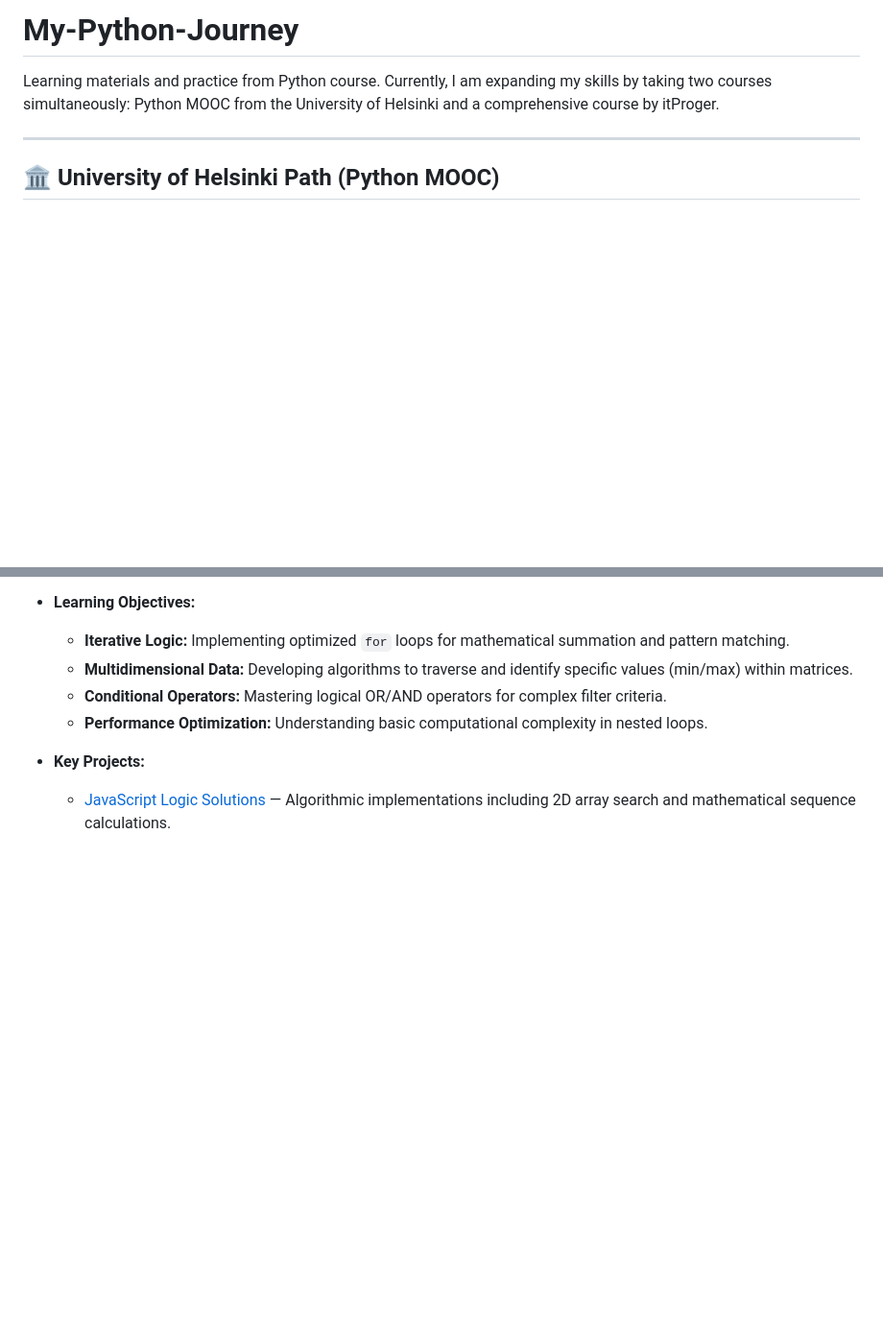
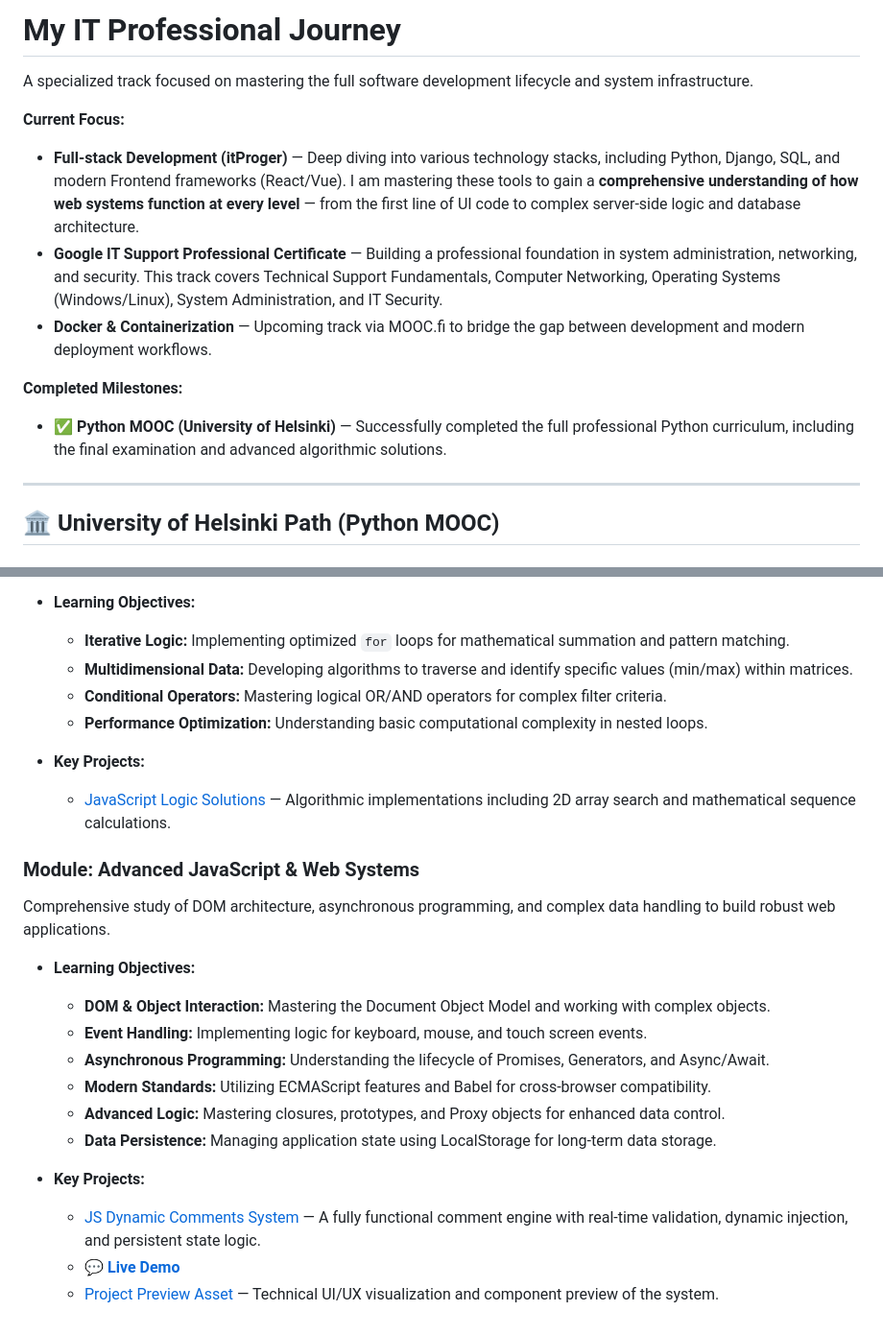
Before and after one commit to mariatupik/My-Python-Journey, a Markdown page: README.md, 2 parts joined by grey strips. Shown at 96% size. GitHub-like rendering; blank space fills up the shorter version.

Commit message:
docs: add Advanced JS module and update professional roadmap

```diff
--- a/README.md
+++ b/README.md
@@ -1,6 +1,13 @@
-# My-Python-Journey
-Learning materials and practice from Python course.
-Currently, I am expanding my skills by taking two courses simultaneously: Python MOOC from the University of Helsinki and a comprehensive course by itProger.
+# My IT Professional Journey
+A specialized track focused on mastering the full software development lifecycle and system infrastructure.
+
+**Current Focus:**
+* **Full-stack Development (itProger)** — Deep diving into various technology stacks, including Python, Django, SQL, and modern Frontend frameworks (React/Vue). I am mastering these tools to gain a **comprehensive understanding of how web systems function at every level** — from the first line of UI code to complex server-side logic and database architecture.
+* **Google IT Support Professional Certificate** — Building a professional foundation in system administration, networking, and security. This track covers Technical Support Fundamentals, Computer Networking, Operating Systems (Windows/Linux), System Administration, and IT Security.
+* **Docker & Containerization** — Upcoming track via MOOC.fi to bridge the gap between development and modern deployment workflows.
+
+**Completed Milestones:**
+* ✅ **Python MOOC (University of Helsinki)** — Successfully completed the full professional Python curriculum, including the final examination and advanced algorithmic solutions.
 
 ---
 
@@ -276,3 +283,19 @@ Introduction to core programming logic and data structure manipulation using Jav
 
 * **Key Projects:**
     * [JavaScript Logic Solutions](https://github.com/mariatupik/My-Python-Journey/blob/main/ItProger/solutions.js) — Algorithmic implementations including 2D array search and mathematical sequence calculations.
+
+### Module: Advanced JavaScript & Web Systems
+Comprehensive study of DOM architecture, asynchronous programming, and complex data handling to build robust web applications.
+
+* **Learning Objectives:**
+    * **DOM & Object Interaction:** Mastering the Document Object Model and working with complex objects.
+    * **Event Handling:** Implementing logic for keyboard, mouse, and touch screen events.
+    * **Asynchronous Programming:** Understanding the lifecycle of Promises, Generators, and Async/Await.
+    * **Modern Standards:** Utilizing ECMAScript features and Babel for cross-browser compatibility.
+    * **Advanced Logic:** Mastering closures, prototypes, and Proxy objects for enhanced data control.
+    * **Data Persistence:** Managing application state using LocalStorage for long-term data storage.
+
+* **Key Projects:**
+    * [JS Dynamic Comments System](https://github.com/mariatupik/My-Python-Journey/tree/main/ItProger/JS-Dynamic-Comments-System) — A fully functional comment engine with real-time validation, dynamic injection, and persistent state logic.
+    * **[💬 Live Demo](https://mariatupik.github.io/My-Python-Journey/ItProger/JS-Dynamic-Comments-System/)**
+    * [Project Preview Asset](https://github.com/mariatupik/My-Python-Journey/blob/main/ItProger/preview.png) — Technical UI/UX visualization and component preview of the system.
```
